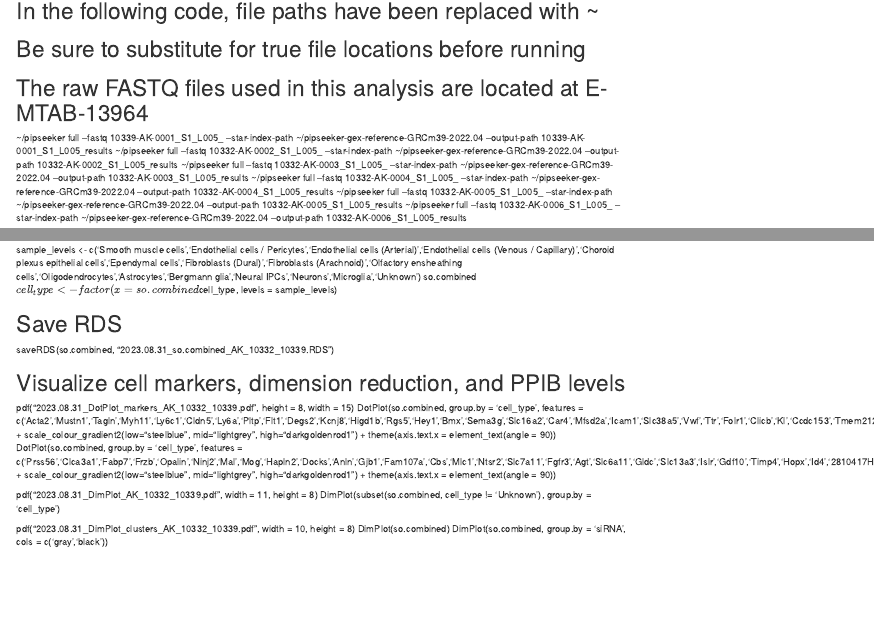
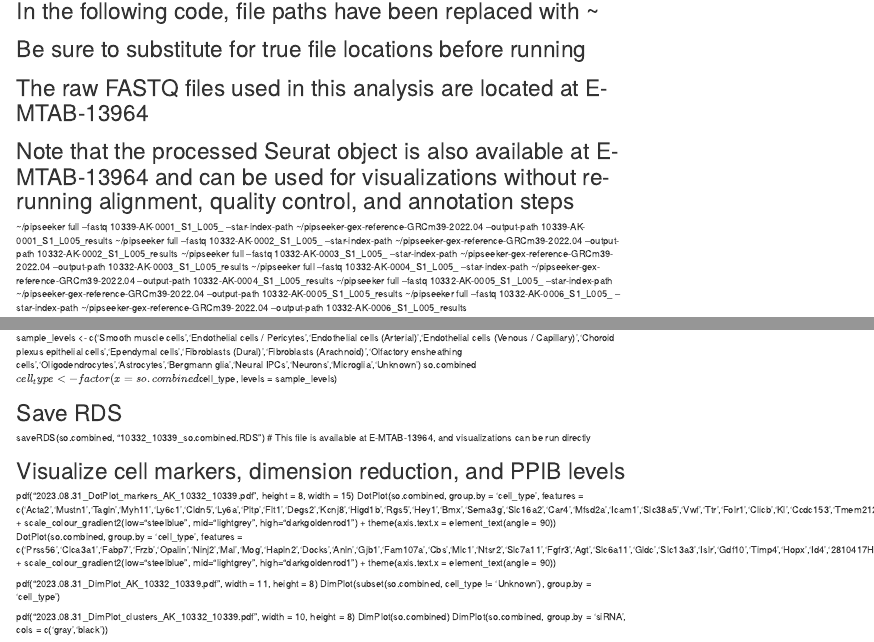
Before and after one commit to andrewkjar/Lipid-siRNA_scRNAseq, an R Markdown document (10332_10399_analysis.RMD): the page in a window 1100 px wide, from 90 px down, and a second part further down, joined at a grey line. Rendered offline with R 4.5, knitr and Pandoc, with nearby package versions.

Commit message:
Update 10332_10399_analysis.RMD

```diff
--- a/10332_10399_analysis.RMD
+++ b/10332_10399_analysis.RMD
@@ -4,6 +4,7 @@ Purpose: import and construct Seurat objects for CD11b- cells
 # In the following code, file paths have been replaced with ~
 # Be sure to substitute for true file locations before running
 # The raw FASTQ files used in this analysis are located at E-MTAB-13964
+# Note that the processed Seurat object is also available at E-MTAB-13964 and can be used for visualizations without re-running alignment, quality control, and annotation steps
 ~/pipseeker full --fastq 10339-AK-0001_S1_L005_ --star-index-path ~/pipseeker-gex-reference-GRCm39-2022.04 --output-path 10339-AK-0001_S1_L005_results
 ~/pipseeker full --fastq 10332-AK-0002_S1_L005_ --star-index-path ~/pipseeker-gex-reference-GRCm39-2022.04 --output-path 10332-AK-0002_S1_L005_results
 ~/pipseeker full --fastq 10332-AK-0003_S1_L005_ --star-index-path ~/pipseeker-gex-reference-GRCm39-2022.04 --output-path 10332-AK-0003_S1_L005_results
@@ -127,7 +128,8 @@ sample_levels <- c('Smooth muscle cells','Endothelial cells / Pericytes','Endoth
 so.combined$cell_type <- factor(x = so.combined$cell_type, levels = sample_levels)
 
 # Save RDS
-saveRDS(so.combined, "2023.08.31_so.combined_AK_10332_10339.RDS")
+saveRDS(so.combined, "10332_10339_so.combined.RDS")
+# This file is available at E-MTAB-13964, and visualizations can be run directly
 
 # Visualize cell markers, dimension reduction, and PPIB levels
 pdf("2023.08.31_DotPlot_markers_AK_10332_10339.pdf", height = 8, width = 15)
```
